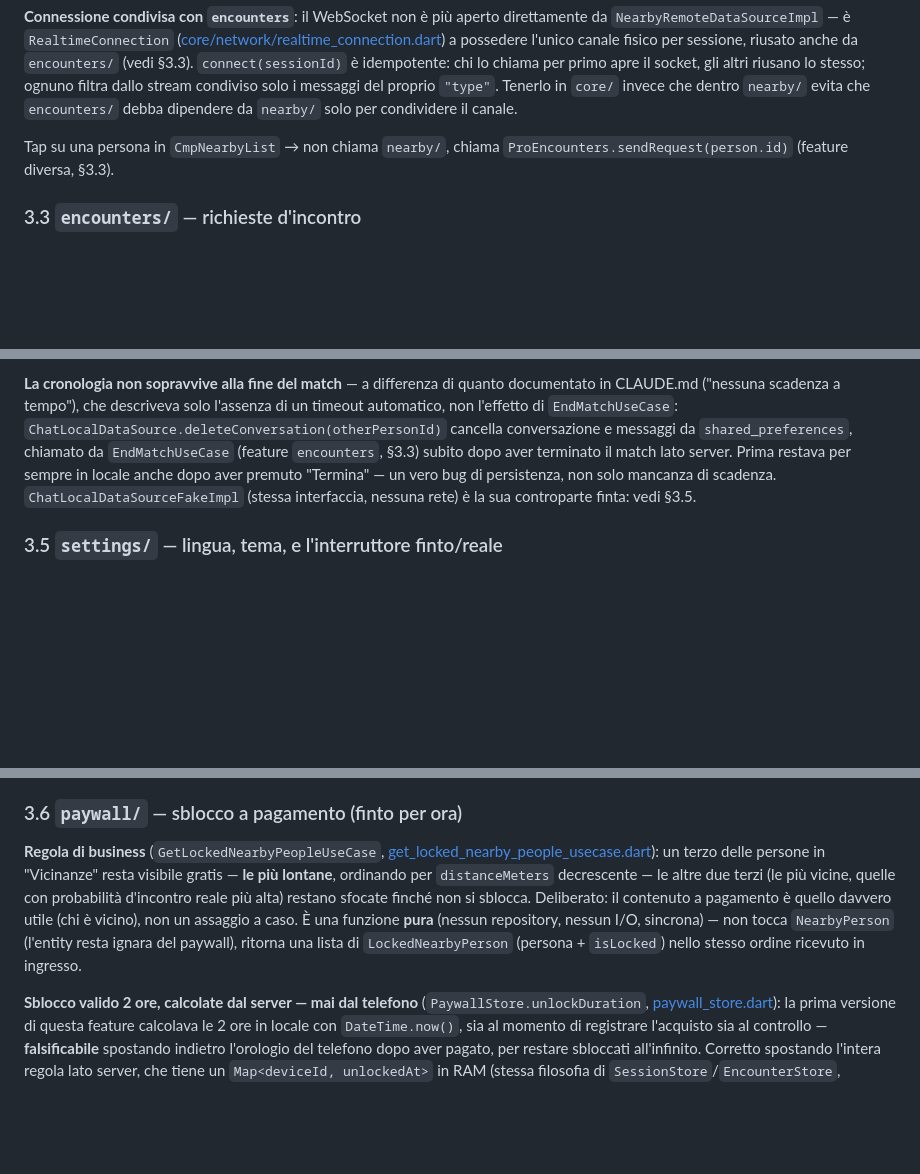
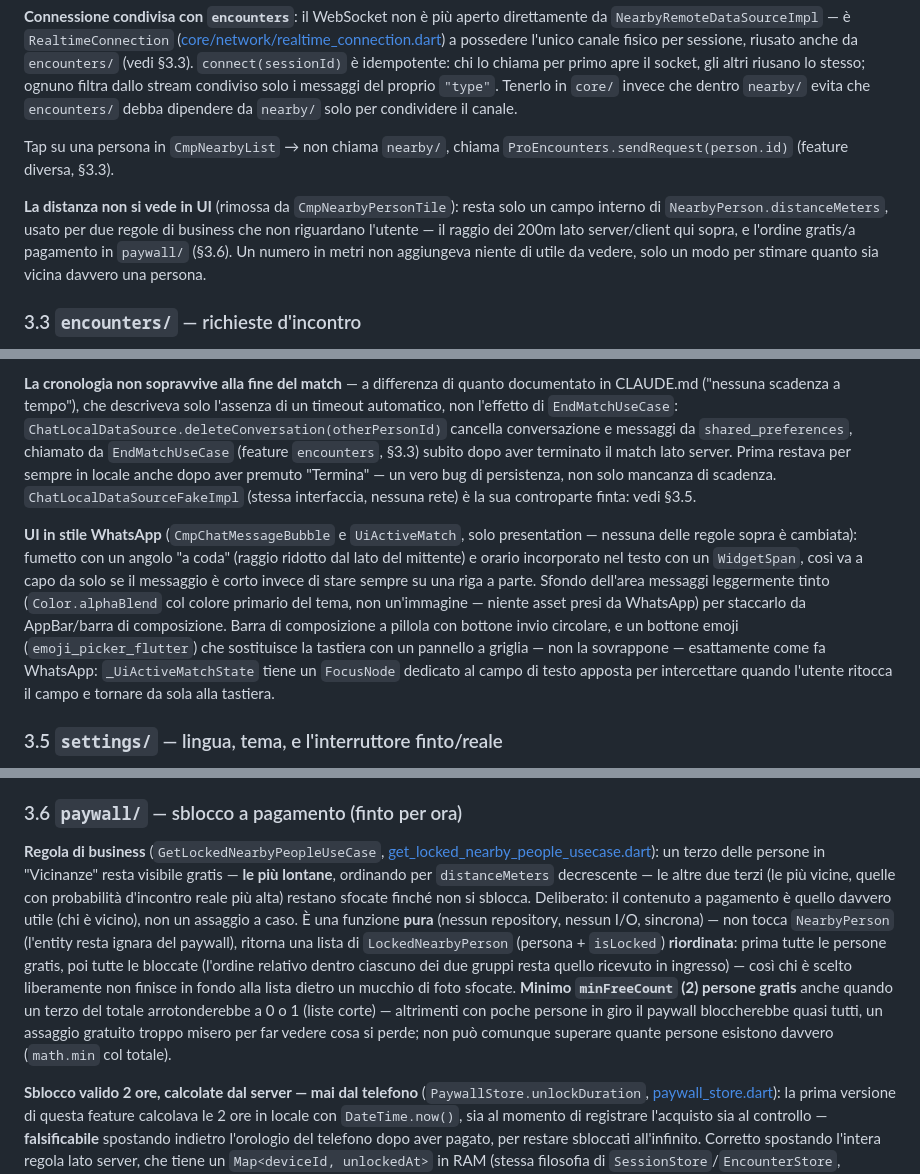
Before and after one commit to Jsepehr/3mojo, a Markdown page: guida_per_sviluppatori.md, 3 parts joined by grey strips. Drawn GitHub-style; blank space fills up the shorter version.

Commit message:
Aggiorna la guida sviluppatori: distanza nascosta, minimo gratis, chat WhatsApp

```diff
--- a/guida_per_sviluppatori.md
+++ b/guida_per_sviluppatori.md
@@ -148,6 +148,8 @@ Su Android 13+ dichiarare `POST_NOTIFICATIONS` nel manifest non basta: va anche
 
 Tap su una persona in `CmpNearbyList` → non chiama `nearby/`, chiama `ProEncounters.sendRequest(person.id)` (feature diversa, §3.3).
 
+**La distanza non si vede in UI** (rimossa da `CmpNearbyPersonTile`): resta solo un campo interno di `NearbyPerson.distanceMeters`, usato per due regole di business che non riguardano l'utente — il raggio dei 200m lato server/client qui sopra, e l'ordine gratis/a pagamento in `paywall/` (§3.6). Un numero in metri non aggiungeva niente di utile da vedere, solo un modo per stimare quanto sia vicina davvero una persona.
+
 ### 3.3 `encounters/` — richieste d'incontro
 
 **Entity**: `EncounterRequest` con stati `pending`/`accepted`/`declined`/`cancelled`/`ended`. Invariata rispetto a prima — solo `data/` è cambiato, passando da simulazione locale a backend vero.
@@ -174,6 +176,8 @@ Il server (`_handleChatMessage` in [routes/ws.dart](server/routes/ws.dart)) **fa
 
 **La cronologia non sopravvive alla fine del match** — a differenza di quanto documentato in CLAUDE.md ("nessuna scadenza a tempo"), che descriveva solo l'assenza di un timeout automatico, non l'effetto di `EndMatchUseCase`: `ChatLocalDataSource.deleteConversation(otherPersonId)` cancella conversazione e messaggi da `shared_preferences`, chiamato da `EndMatchUseCase` (feature `encounters`, §3.3) subito dopo aver terminato il match lato server. Prima restava per sempre in locale anche dopo aver premuto "Termina" — un vero bug di persistenza, non solo mancanza di scadenza. `ChatLocalDataSourceFakeImpl` (stessa interfaccia, nessuna rete) è la sua controparte finta: vedi §3.5.
 
+**UI in stile WhatsApp** (`CmpChatMessageBubble` e `UiActiveMatch`, solo presentation — nessuna delle regole sopra è cambiata): fumetto con un angolo "a coda" (raggio ridotto dal lato del mittente) e orario incorporato nel testo con un `WidgetSpan`, così va a capo da solo se il messaggio è corto invece di stare sempre su una riga a parte. Sfondo dell'area messaggi leggermente tinto (`Color.alphaBlend` col colore primario del tema, non un'immagine — niente asset presi da WhatsApp) per staccarlo da AppBar/barra di composizione. Barra di composizione a pillola con bottone invio circolare, e un bottone emoji (`emoji_picker_flutter`) che sostituisce la tastiera con un pannello a griglia — non la sovrappone — esattamente come fa WhatsApp: `_UiActiveMatchState` tiene un `FocusNode` dedicato al campo di testo apposta per intercettare quando l'utente ritocca il campo e tornare da sola alla tastiera.
+
 ### 3.5 `settings/` — lingua, tema, e l'interruttore finto/reale
 
 **Entità**: `AppLanguage` (`system`/`english`/`italian`/`german`/`spanish`/`french`/`arabic` — `system` è `null` come `languageCode`, segue il telefono; le altre forzano una lingua a prescindere dal sistema) e `AppThemeMode` (`light`/`dark`, binario: nessun "segui il sistema", perché in UI è una `SwitchListTile`, per natura a due stati). Entrambe **persistite** su `shared_preferences` (`SettingsLocalDataSourceImpl`) — a differenza della sessione online, lingua e tema devono sopravvivere alla chiusura dell'app.
@@ -188,7 +192,7 @@ Il server (`_handleChatMessage` in [routes/ws.dart](server/routes/ws.dart)) **fa
 
 ### 3.6 `paywall/` — sblocco a pagamento (finto per ora)
 
-**Regola di business** (`GetLockedNearbyPeopleUseCase`, [get_locked_nearby_people_usecase.dart](lib/features/paywall/domain/usecases/get_locked_nearby_people_usecase.dart)): un terzo delle persone in "Vicinanze" resta visibile gratis — **le più lontane**, ordinando per `distanceMeters` decrescente — le altre due terzi (le più vicine, quelle con probabilità d'incontro reale più alta) restano sfocate finché non si sblocca. Deliberato: il contenuto a pagamento è quello davvero utile (chi è vicino), non un assaggio a caso. È una funzione **pura** (nessun repository, nessun I/O, sincrona) — non tocca `NearbyPerson` (l'entity resta ignara del paywall), ritorna una lista di `LockedNearbyPerson` (persona + `isLocked`) nello stesso ordine ricevuto in ingresso.
+**Regola di business** (`GetLockedNearbyPeopleUseCase`, [get_locked_nearby_people_usecase.dart](lib/features/paywall/domain/usecases/get_locked_nearby_people_usecase.dart)): un terzo delle persone in "Vicinanze" resta visibile gratis — **le più lontane**, ordinando per `distanceMeters` decrescente — le altre due terzi (le più vicine, quelle con probabilità d'incontro reale più alta) restano sfocate finché non si sblocca. Deliberato: il contenuto a pagamento è quello davvero utile (chi è vicino), non un assaggio a caso. È una funzione **pura** (nessun repository, nessun I/O, sincrona) — non tocca `NearbyPerson` (l'entity resta ignara del paywall), ritorna una lista di `LockedNearbyPerson` (persona + `isLocked`) **riordinata**: prima tutte le persone gratis, poi tutte le bloccate (l'ordine relativo dentro ciascuno dei due gruppi resta quello ricevuto in ingresso) — così chi è scelto liberamente non finisce in fondo alla lista dietro un mucchio di foto sfocate. **Minimo `minFreeCount` (2) persone gratis** anche quando un terzo del totale arrotonderebbe a 0 o 1 (liste corte) — altrimenti con poche persone in giro il paywall bloccherebbe quasi tutti, un assaggio gratuito troppo misero per far vedere cosa si perde; non può comunque superare quante persone esistono davvero (`math.min` col totale).
 
 **Sblocco valido 2 ore, calcolate dal server — mai dal telefono** (`PaywallStore.unlockDuration`, [paywall_store.dart](server/lib/src/paywall_store.dart)): la prima versione di questa feature calcolava le 2 ore in locale con `DateTime.now()`, sia al momento di registrare l'acquisto sia al controllo — **falsificabile** spostando indietro l'orologio del telefono dopo aver pagato, per restare sbloccati all'infinito. Corretto spostando l'intera regola lato server, che tiene un `Map<deviceId, unlockedAt>` in RAM (stessa filosofia di `SessionStore`/`EncounterStore`, nessuna persistenza: riavvii il server e ogni sblocco sparisce) e usa **il proprio** orologio sia per registrare sia per controllare — un client non ha modo di falsificarlo. Il client parla col server tramite due route HTTP semplici, non la connessione WebSocket condivisa (`PaywallRemoteDataSourceImpl`, [paywall_remote_data_source_impl.dart](lib/features/paywall/data/datasources/paywall_remote_data_source_impl.dart)): `POST /paywall/purchase` registra, `GET /paywall/status` controlla — non serve il push in tempo reale, è un controllo puntuale, non qualcosa che cambia mentre lo si guarda.
 
```
